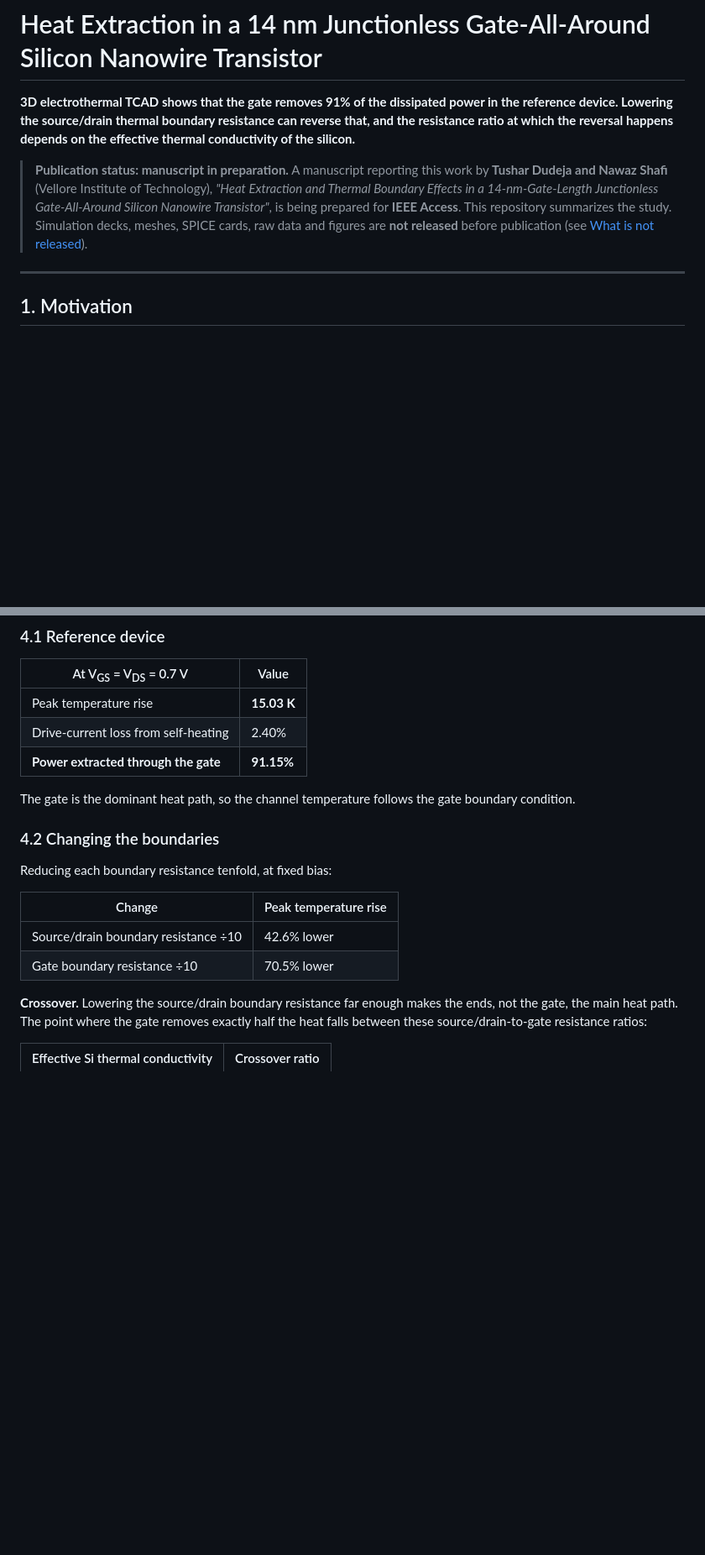
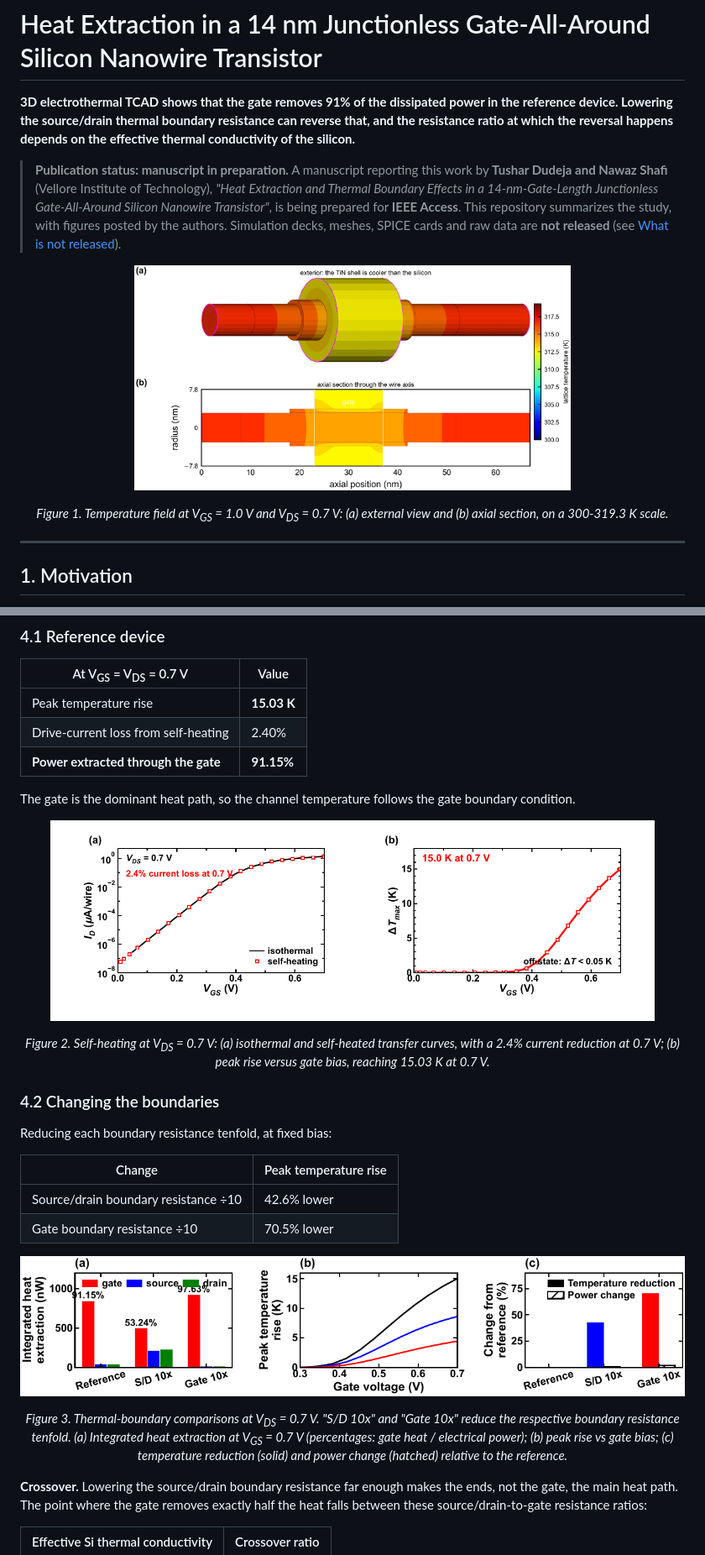
Before and after one commit to thetushardudeja1/jl-cgaa-nanowire-transistor, a Markdown page: README.md, 2 parts joined by grey strips. Shown at 84% size. GitHub-like rendering; pictures changed too: figures/fig_boundaries.png (added), figures/fig_selfheating.png (added), figures/fig_thermal_map.png (added); blank space fills up the shorter version.

```diff
--- a/README.md
+++ b/README.md
@@ -2,7 +2,10 @@
 
 **3D electrothermal TCAD shows that the gate removes 91% of the dissipated power in the reference device. Lowering the source/drain thermal boundary resistance can reverse that, and the resistance ratio at which the reversal happens depends on the effective thermal conductivity of the silicon.**
 
-> **Publication status: manuscript in preparation.** A manuscript reporting this work by **Tushar Dudeja and Nawaz Shafi** (Vellore Institute of Technology), *"Heat Extraction and Thermal Boundary Effects in a 14-nm-Gate-Length Junctionless Gate-All-Around Silicon Nanowire Transistor"*, is being prepared for **IEEE Access**. This repository summarizes the study. Simulation decks, meshes, SPICE cards, raw data and figures are **not released** before publication (see [What is not released](#what-is-not-released-and-why)).
+> **Publication status: manuscript in preparation.** A manuscript reporting this work by **Tushar Dudeja and Nawaz Shafi** (Vellore Institute of Technology), *"Heat Extraction and Thermal Boundary Effects in a 14-nm-Gate-Length Junctionless Gate-All-Around Silicon Nanowire Transistor"*, is being prepared for **IEEE Access**. This repository summarizes the study, with figures posted by the authors. Simulation decks, meshes, SPICE cards and raw data are **not released** (see [What is not released](#what-is-not-released-and-why)).
+
+<p align="center"><img src="figures/fig_thermal_map.png" width="520" alt="Temperature field in the nanowire transistor"></p>
+<p align="center"><em>Figure 1. Temperature field at V<sub>GS</sub> = 1.0 V and V<sub>DS</sub> = 0.7 V: (a) external view and (b) axial section, on a 300-319.3 K scale.</em></p>
 
 ---
 
@@ -51,6 +54,9 @@ The 148 W/(m·K) silicon value is a bulk-like reference, not a measurement of a
 
 The gate is the dominant heat path, so the channel temperature follows the gate boundary condition.
 
+<p align="center"><img src="figures/fig_selfheating.png" width="720" alt="Self-heating"></p>
+<p align="center"><em>Figure 2. Self-heating at V<sub>DS</sub> = 0.7 V: (a) isothermal and self-heated transfer curves, with a 2.4% current reduction at 0.7 V; (b) peak rise versus gate bias, reaching 15.03 K at 0.7 V.</em></p>
+
 ### 4.2 Changing the boundaries
 
 Reducing each boundary resistance tenfold, at fixed bias:
@@ -59,6 +65,9 @@ Reducing each boundary resistance tenfold, at fixed bias:
 |---|---|
 | Source/drain boundary resistance ÷10 | 42.6% lower |
 | Gate boundary resistance ÷10 | 70.5% lower |
+
+<p align="center"><img src="figures/fig_boundaries.png" width="820" alt="Thermal boundary comparisons"></p>
+<p align="center"><em>Figure 3. Thermal-boundary comparisons at V<sub>DS</sub> = 0.7 V. "S/D 10x" and "Gate 10x" reduce the respective boundary resistance tenfold. (a) Integrated heat extraction at V<sub>GS</sub> = 0.7 V (percentages: gate heat / electrical power); (b) peak rise vs gate bias; (c) temperature reduction (solid) and power change (hatched) relative to the reference.</em></p>
 
 **Crossover.** Lowering the source/drain boundary resistance far enough makes the ends, not the gate, the main heat path. The point where the gate removes exactly half the heat falls between these source/drain-to-gate resistance ratios:
 
```
Also changed, not shown: other parts of README.md (+7 -1 lines), figures/fig_compact_model.png (added), figures/fig_crossover.png (added).
